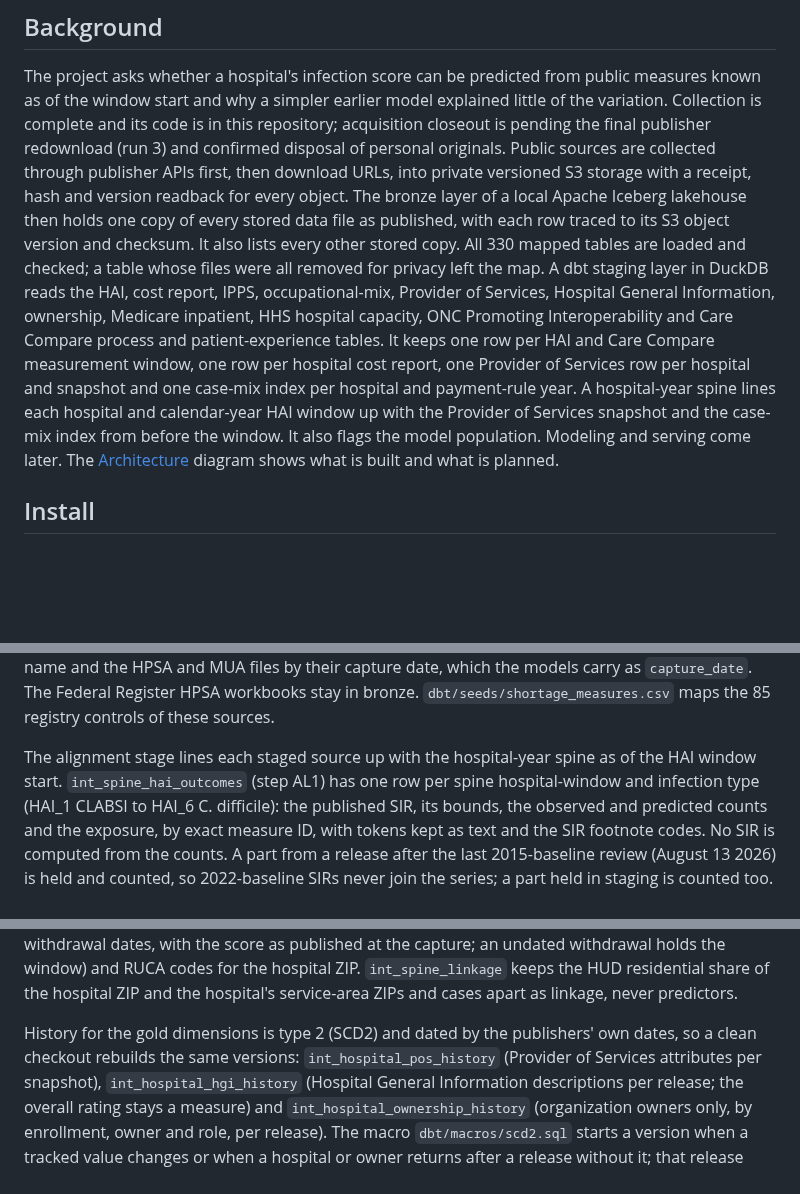
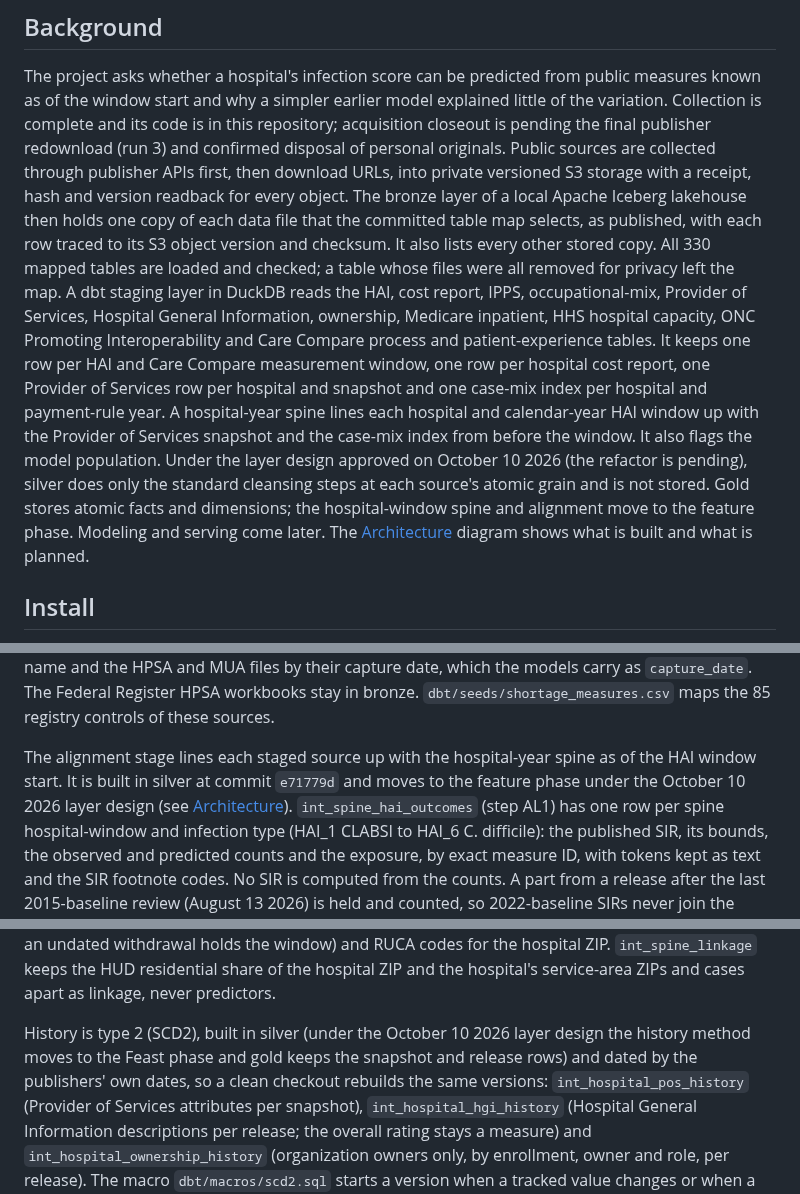
Before and after one commit to ian-mungai/healthcare-hai-prediction, a Markdown page: README.md, 3 parts joined by grey strips. Rendered like a GitHub page; blank space fills up the shorter version.

```diff
--- a/README.md
+++ b/README.md
@@ -42,8 +42,8 @@ acquisition closeout is pending the final publisher redownload (run 3)
 and confirmed disposal of personal originals. Public sources are collected
 through publisher APIs first, then download URLs, into private versioned S3
 storage with a receipt, hash and version readback for every object. The bronze
-layer of a local Apache Iceberg lakehouse then holds one copy of every stored data
-file as published, with each row traced to its S3 object version and checksum. It
+layer of a local Apache Iceberg lakehouse then holds one copy of each data file that
+the committed table map selects, as published, with each row traced to its S3 object version and checksum. It
 also lists every other stored copy. All 330 mapped tables are loaded and checked; a
 table whose files were all removed for privacy left the map. A dbt staging layer in DuckDB
 reads the HAI, cost report, IPPS, occupational-mix, Provider of Services, Hospital General
@@ -53,7 +53,9 @@ per HAI and Care Compare measurement window, one row per hospital cost report, o
 Services row per hospital and snapshot and one case-mix index per hospital and payment-rule year.
 A hospital-year spine lines each hospital and calendar-year HAI window up with the Provider of
 Services snapshot and the case-mix index from before the window. It also flags the model population.
-Modeling and serving come later. The [Architecture](#architecture)
+Under the layer design approved on October 10 2026 (the refactor is pending), silver does only the standard cleansing
+steps at each source's atomic grain and is not stored. Gold stores atomic facts and dimensions; the hospital-window
+spine and alignment move to the feature phase. Modeling and serving come later. The [Architecture](#architecture)
 diagram shows what is built and what is planned.
 
 ## Install
@@ -315,7 +317,8 @@ The period seed dates each MMD file by the year in its name and the HPSA and MUA
 models carry as `capture_date`. The Federal Register HPSA workbooks stay in bronze. `dbt/seeds/shortage_measures.csv`
 maps the 85 registry controls of these sources.
 
-The alignment stage lines each staged source up with the hospital-year spine as of the HAI window start.
+The alignment stage lines each staged source up with the hospital-year spine as of the HAI window start. It is built
+in silver at commit `e71779d` and moves to the feature phase under the October 10 2026 layer design (see [Architecture](#architecture)).
 `int_spine_hai_outcomes` (step AL1) has one row per spine hospital-window and infection type (HAI_1 CLABSI to HAI_6
 C. difficile): the published SIR, its bounds, the observed and predicted counts and the exposure, by exact measure ID,
 with tokens kept as text and the SIR footnote codes. No SIR is computed from the counts. A part from a release after the
@@ -361,7 +364,8 @@ the score as published at the capture; an undated withdrawal holds the window) a
 `int_spine_linkage` keeps the HUD residential share of the hospital ZIP and the hospital's service-area ZIPs and cases
 apart as linkage, never predictors.
 
-History for the gold dimensions is type 2 (SCD2) and dated by the publishers' own dates, so a clean checkout rebuilds the
+History is type 2 (SCD2), built in silver (under the October 10 2026 layer design the history method moves to the
+Feast phase and gold keeps the snapshot and release rows) and dated by the publishers' own dates, so a clean checkout rebuilds the
 same versions: `int_hospital_pos_history` (Provider of Services attributes per snapshot), `int_hospital_hgi_history`
 (Hospital General Information descriptions per release; the overall rating stays a measure) and
 `int_hospital_ownership_history` (organization owners only, by enrollment, owner and role, per release). The macro
```
Also changed, not shown: other parts of README.md (+21 -5 lines), docs/architecture/architecture.png, 2 other files.
